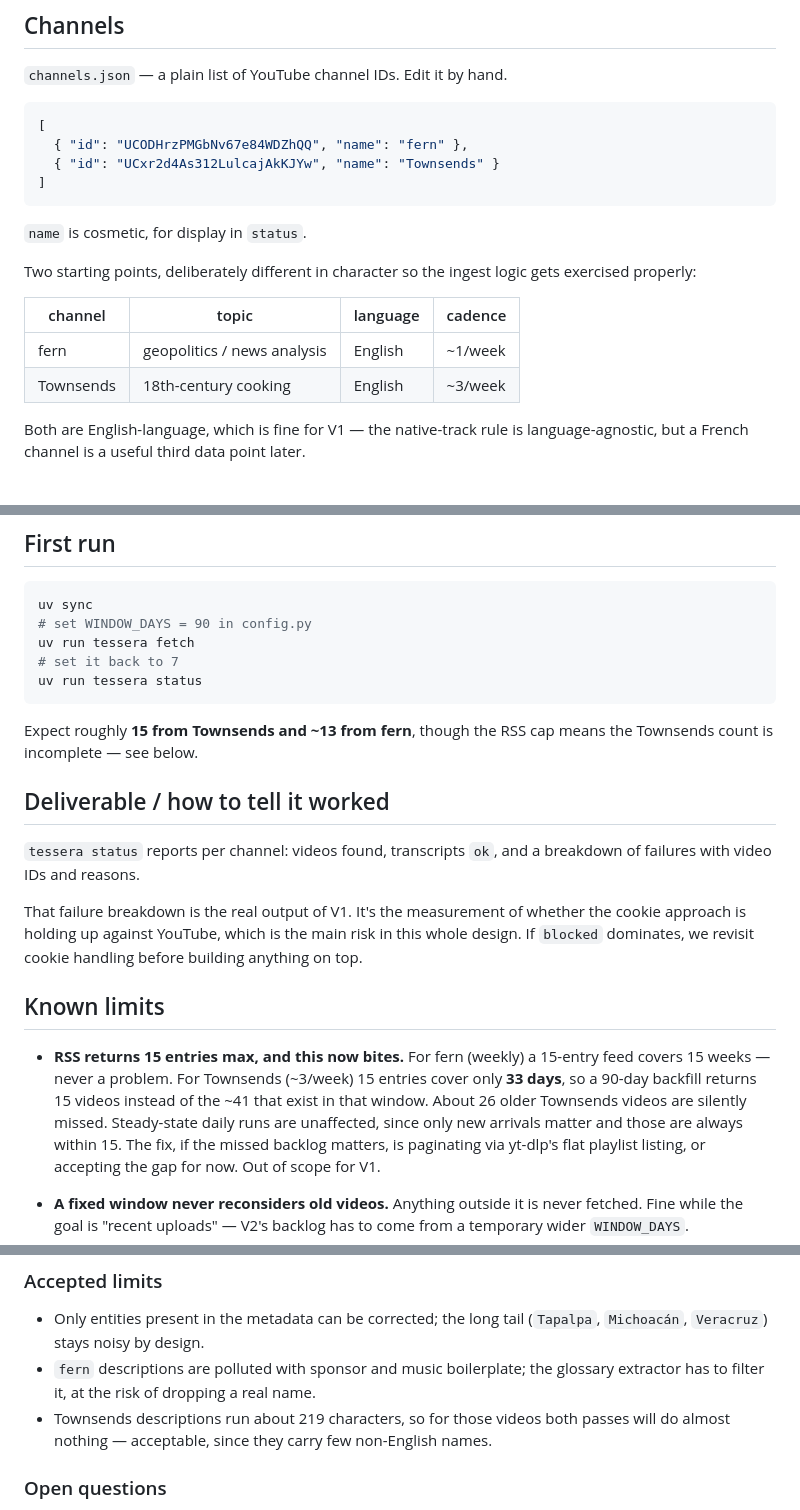
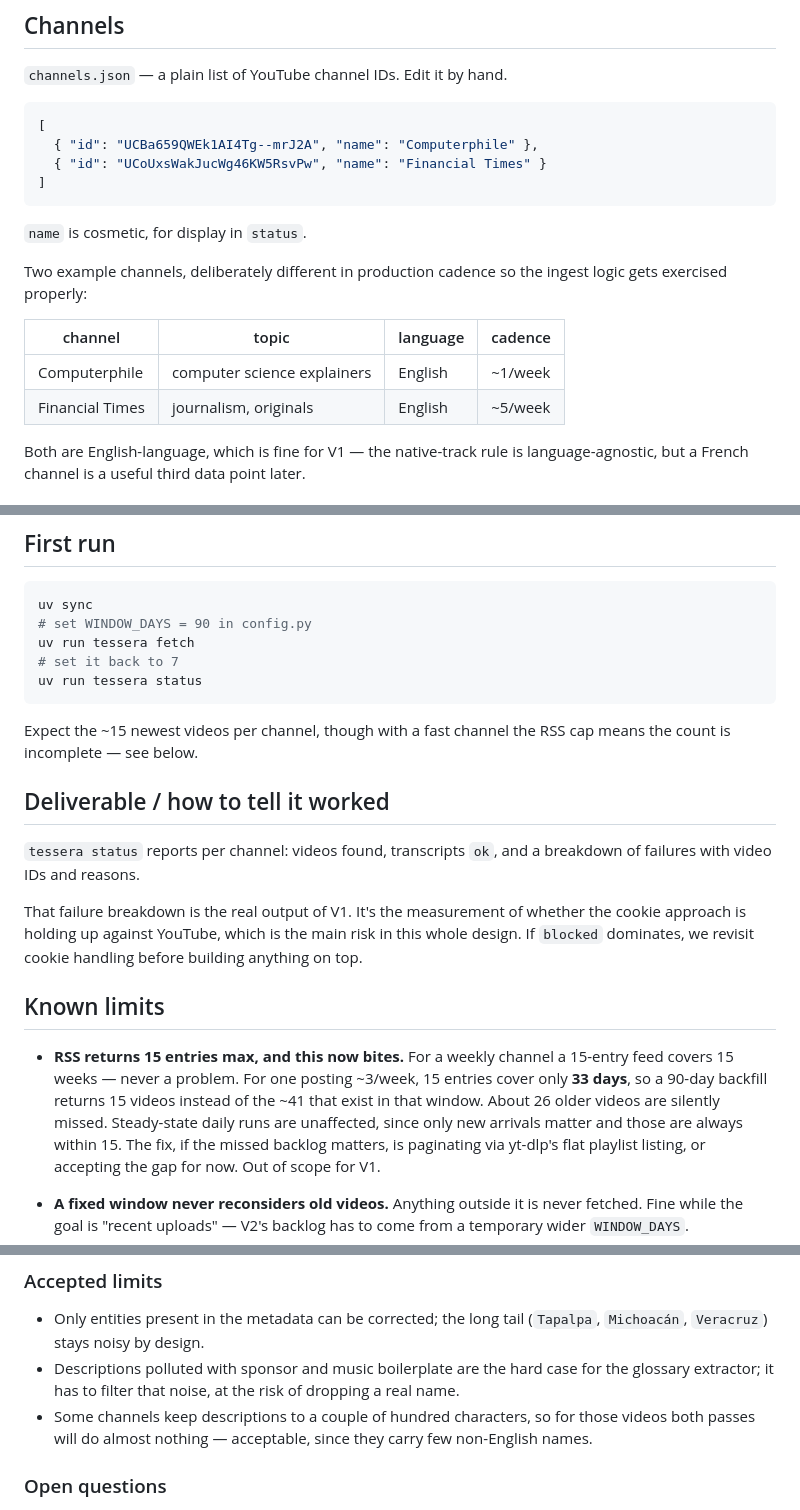
Before and after one commit to sd65/tessera, a Markdown page: plan.md, 3 parts joined by grey strips. Drawn GitHub-style.

Commit message:
Refresh the development plan for the shipped state

````diff
--- a/plan.md
+++ b/plan.md
@@ -120,20 +131,20 @@ No scheduling yet — V1 is manual.
 
 ```json
 [
-  { "id": "UCODHrzPMGbNv67e84WDZhQQ", "name": "fern" },
-  { "id": "UCxr2d4As312LulcajAkKJYw", "name": "Townsends" }
+  { "id": "UCBa659QWEk1AI4Tg--mrJ2A", "name": "Computerphile" },
+  { "id": "UCoUxsWakJucWg46KW5RsvPw", "name": "Financial Times" }
 ]
 ```
 
 `name` is cosmetic, for display in `status`.
 
-Two starting points, deliberately different in character so the ingest logic gets
-exercised properly:
+Two example channels, deliberately different in production cadence so the ingest
+logic gets exercised properly:
 
 | channel | topic | language | cadence |
 |---|---|---|---|
-| fern | geopolitics / news analysis | English | ~1/week |
-| Townsends | 18th-century cooking | English | ~3/week |
+| Computerphile | computer science explainers | English | ~1/week |
+| Financial Times | journalism, originals | English | ~5/week |
 
 Both are English-language, which is fine for V1 — the native-track rule is
 language-agnostic, but a French channel is a useful third data point later.
@@ -282,8 +294,8 @@ uv run tessera fetch
 uv run tessera status
 ```
 
-Expect roughly **15 from Townsends and ~13 from fern**, though the RSS cap means
-the Townsends count is incomplete — see below.
+Expect the ~15 newest videos per channel, though with a fast channel the RSS cap
+means the count is incomplete — see below.
 
 ## Deliverable / how to tell it worked
 
@@ -297,10 +309,11 @@ anything on top.
 
 ## Known limits
 
-- **RSS returns 15 entries max, and this now bites.** For fern (weekly) a 15-entry
-  feed covers 15 weeks — never a problem. For Townsends (~3/week) 15 entries cover
-  only **33 days**, so a 90-day backfill returns 15 videos instead of the ~41 that
-  exist in that window. About 26 older Townsends videos are silently missed.
+- **RSS returns 15 entries max, and this now bites.** For a weekly channel a
+  15-entry feed covers 15 weeks — never a problem. For one posting ~3/week, 15
+  entries cover only **33 days**, so a 90-day backfill returns 15 videos instead
+  of the ~41 that exist in that window. About 26 older videos are silently
+  missed.
   Steady-state daily runs are unaffected, since only new arrivals matter and those
   are always within 15. The fix, if the missed backlog matters, is paginating via
   yt-dlp's flat playlist listing, or accepting the gap for now. Out of scope for V1.
@@ -1268,11 +1281,12 @@ licence the `12b` took to correct names on its own.
 
 - Only entities present in the metadata can be corrected; the long tail
   (`Tapalpa`, `Michoacán`, `Veracruz`) stays noisy by design.
-- `fern` descriptions are polluted with sponsor and music boilerplate; the
-  glossary extractor has to filter it, at the risk of dropping a real name.
-- Townsends descriptions run about 219 characters, so for those videos both
-  passes will do almost nothing — acceptable, since they carry few non-English
-  names.
+- Descriptions polluted with sponsor and music boilerplate are the hard case for
+  the glossary extractor; it has to filter that noise, at the risk of dropping a
+  real name.
+- Some channels keep descriptions to a couple of hundred characters, so for those
+  videos both passes will do almost nothing — acceptable, since they carry few
+  non-English names.
 
 ### Open questions
 
````
Also changed, not shown: other parts of plan.md (+24 -11 lines).
